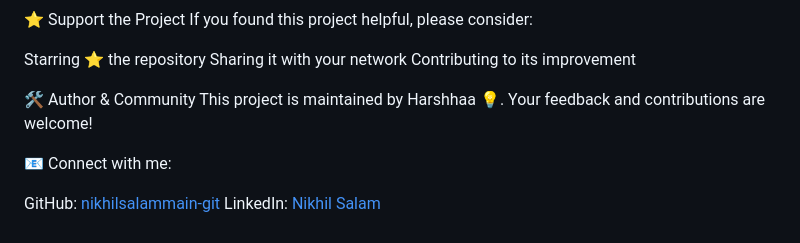
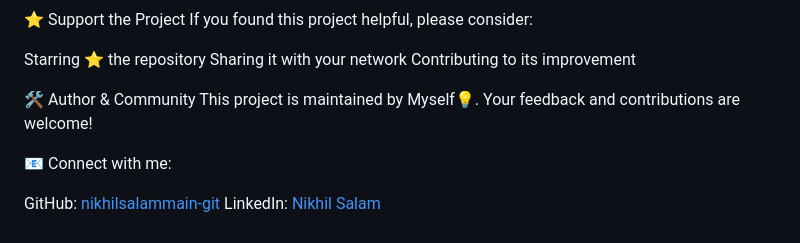
Before and after one commit to nikhilsalammain-git/Multi-tier-Devops-project-01, a Markdown page: README.md, the part around the change. Rendered like a GitHub page.

```diff
--- a/README.md
+++ b/README.md
@@ -659,7 +659,7 @@ Sharing it with your network
 Contributing to its improvement
 
 🛠️ Author & Community
-This project is maintained by Harshhaa 💡. Your feedback and contributions are welcome!
+This project is maintained by Myself💡. Your feedback and contributions are welcome!
 
 📧 Connect with me:
 
```
